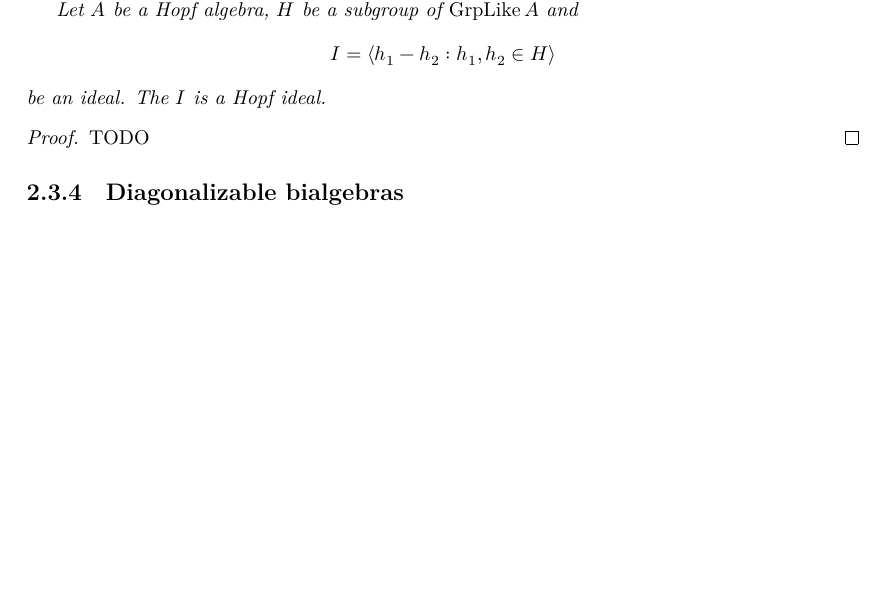
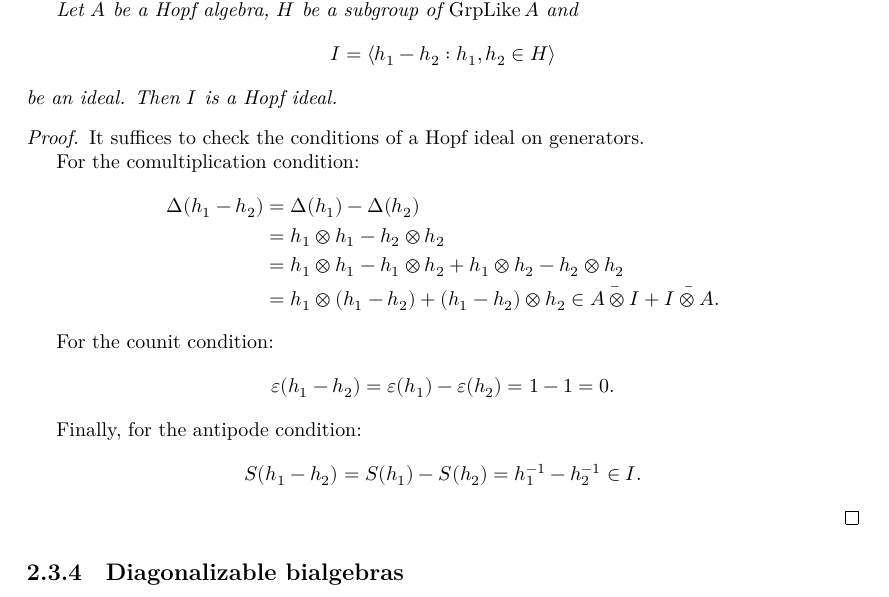
Before and after one commit to YaelDillies/Toric, a LaTeX thesis (blueprint/src/print.tex, which reads blueprint/src/chapters/2-3-hopf-algebras.tex): part of page 11 of 28 before the commit and part of page 11 of 29 after it, cut so that both start at the same text, the shorter picture padded with empty space. Compiled offline with XeLaTeX.

Commit message:
Hopf ideal

```diff
--- a/blueprint/src/chapters/2-3-hopf-algebras.tex
+++ b/blueprint/src/chapters/2-3-hopf-algebras.tex
@@ -421,13 +421,31 @@
   \[
     I = \langle h_1 - h_2 : h_1,h_2 \in H \rangle
   \]
-  be an ideal. The $I$ is a Hopf ideal.
+  be an ideal. Then $I$ is a Hopf ideal.
 \end{proposition}
 \begin{proof}
   \uses{}
   % \leanok
 
-  TODO
+  It suffices to check the conditions of a Hopf ideal on generators.
+
+  For the comultiplication condition:
+  \begin{align*}
+    \Delta(h_1-h_2) &= \Delta(h_1) - \Delta(h_2) \\
+    &= h_1 \otimes h_1 - h_2 \otimes h_2 \\
+    &= h_1 \otimes h_1 - h_1 \otimes h_2 + h_1 \otimes h_2 - h_2 \otimes h_2 \\
+    &= h_1 \otimes (h_1 - h_2) + (h_1 - h_2) \otimes h_2 \in \bar{A \otimes I} + \bar{I \otimes A}.
+  \end{align*}
+
+  For the counit condition:
+  \[
+    \varepsilon(h_1 - h_2) = \varepsilon(h_1) - \varepsilon(h_2) = 1 - 1 = 0.
+  \]
+
+  Finally, for the antipode condition:
+  \[
+    S(h_1 - h_2) = S(h_1) - S(h_2) = h_1^{-1} - h_2^{-1} \in I.
+  \]
 \end{proof}
 
 
```
